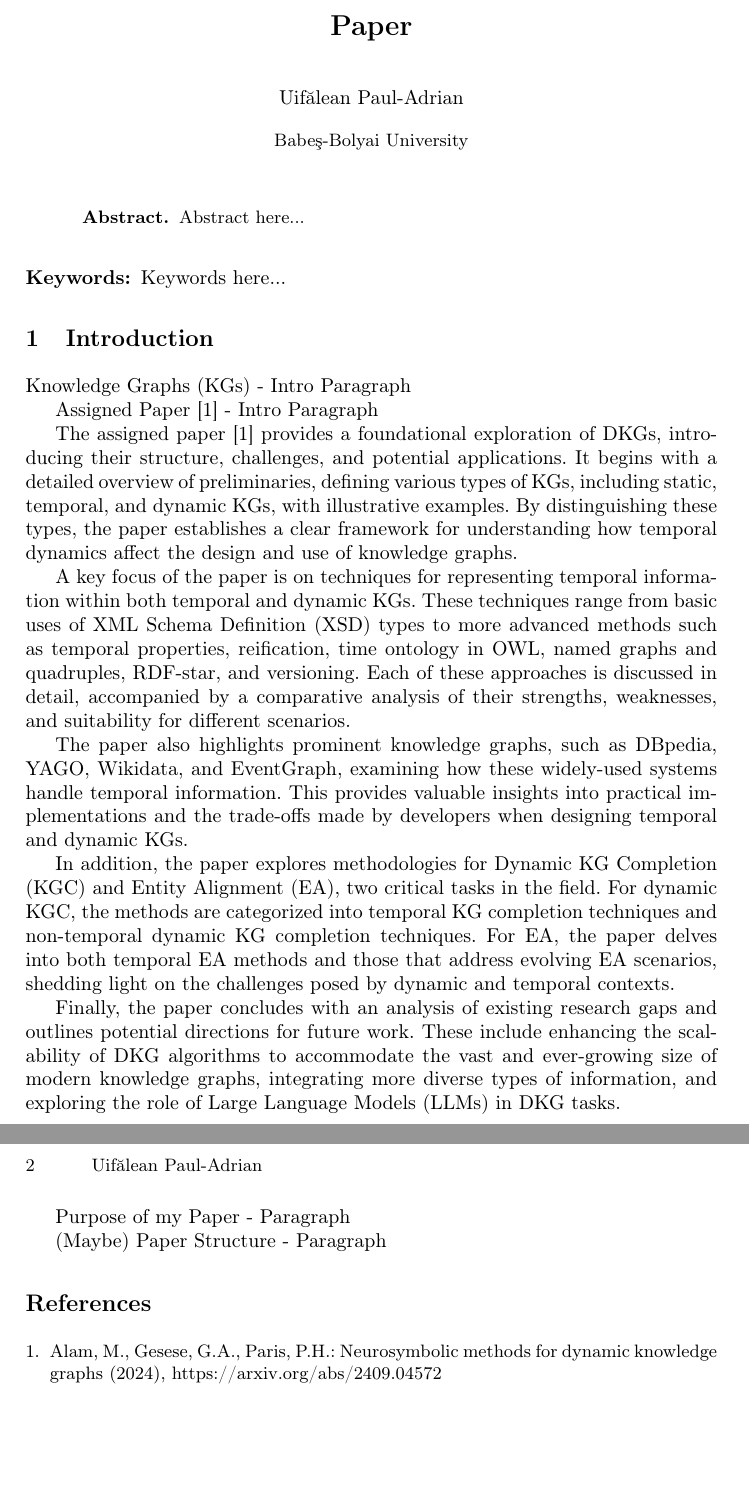
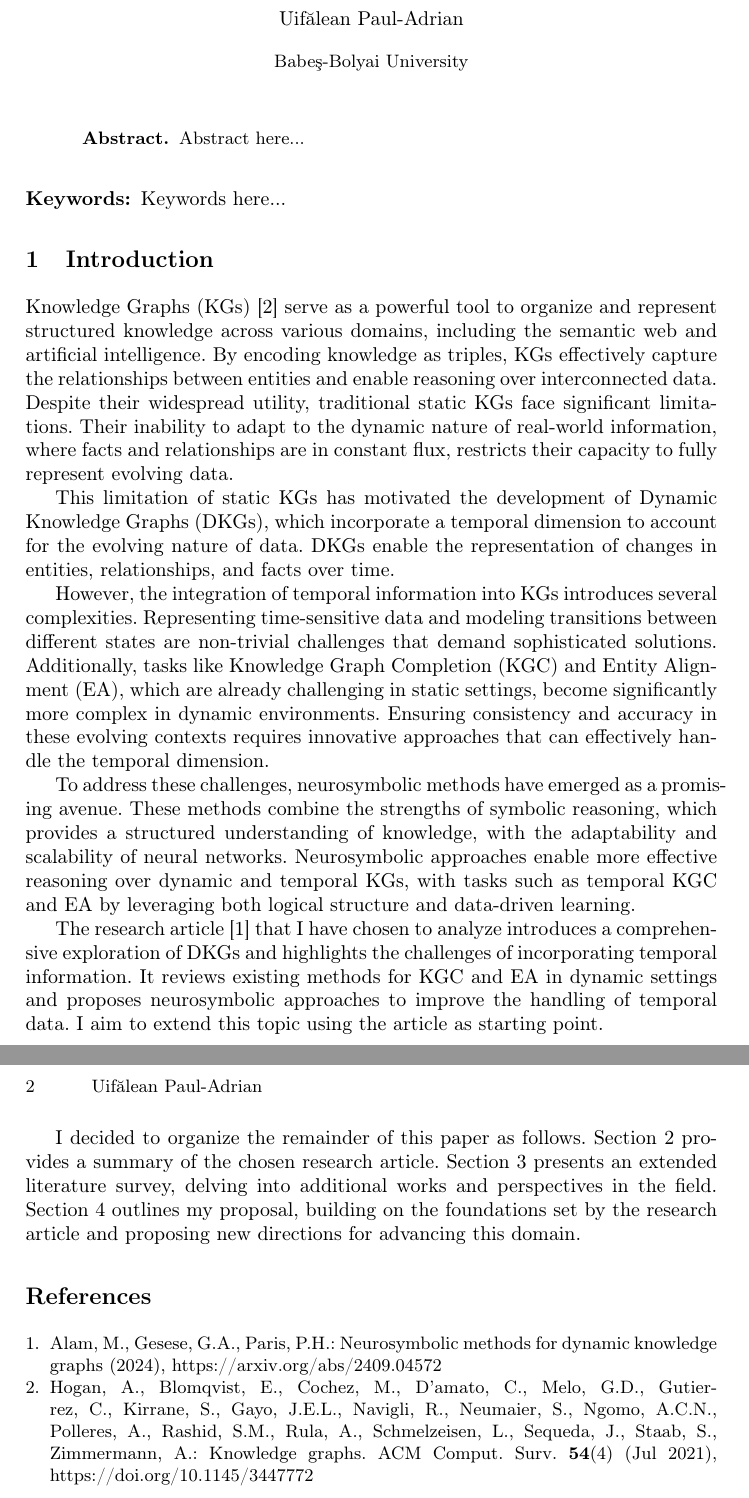
Before and after one commit to Paulicu/dynamic-knowledge-graphs, a LaTeX paper (paper/main.tex, which reads paper/intro.tex): two parts of pages 1 and 2 of 2, joined at a grey line, cut at the place of the change, the shorter picture padded with empty space. Compiled offline with pdfLaTeX.

Commit message:
add intro section

```diff
--- /dev/null
+++ b/paper/intro.tex
@@ -0,0 +1,15 @@
+\section{Introduction}
+
+Knowledge Graphs (KGs) \cite{hogan2021} serve as a powerful tool to organize and represent structured knowledge across various domains, including the semantic web and artificial intelligence. By encoding knowledge as triples, KGs effectively capture the relationships between entities and enable reasoning over interconnected data. Despite their widespread utility, traditional static KGs face significant limitations. Their inability to adapt to the dynamic nature of real-world information, where facts and relationships are in constant flux, restricts their capacity to fully represent evolving data.
+
+This limitation of static KGs has motivated the development of Dynamic Knowledge Graphs (DKGs), which incorporate a temporal dimension to account for the evolving nature of data. DKGs enable the representation of changes in entities, relationships, and facts over time.
+
+However, the integration of temporal information into KGs introduces several complexities. Representing time-sensitive data and modeling transitions between different states are non-trivial challenges that demand sophisticated solutions. Additionally, tasks like Knowledge Graph Completion (KGC) and Entity Alignment (EA), which are already challenging in static settings, become significantly more complex in dynamic environments. Ensuring consistency and accuracy in these evolving contexts requires innovative approaches that can effectively handle the temporal dimension.
+
+To address these challenges, neurosymbolic methods have emerged as
+a promising avenue. These methods combine the strengths of symbolic reasoning, which provides a structured understanding of knowledge, with the adaptability and scalability
+of neural networks. Neurosymbolic approaches enable more effective reasoning over dynamic and temporal KGs, with tasks such as temporal KGC and EA by leveraging both logical structure and data-driven learning.
+
+The research article \cite{alam2024} that I have chosen to analyze introduces a comprehensive exploration of DKGs and highlights the challenges of incorporating temporal information. It reviews existing methods for KGC and EA in dynamic settings and proposes neurosymbolic approaches to improve the handling of temporal data. I aim to extend this topic using the article as starting point.
+
+I decided to organize the remainder of this paper as follows. Section 2 provides a summary of the chosen research article. Section 3 presents an extended literature survey, delving into additional works and perspectives in the field. Section 4 outlines my proposal, building on the foundations set by the research article and proposing new directions for advancing this domain.
--- a/paper/main.tex
+++ b/paper/main.tex
@@ -15,7 +15,7 @@
 
     \keywords{Keywords here...}
 
-    \input{introduction}
+    \input{intro}
 
     \bibliographystyle{splncs04}
     \bibliography{references}
```
Also changed, not shown: paper/references.bib (+19 -0 lines).
